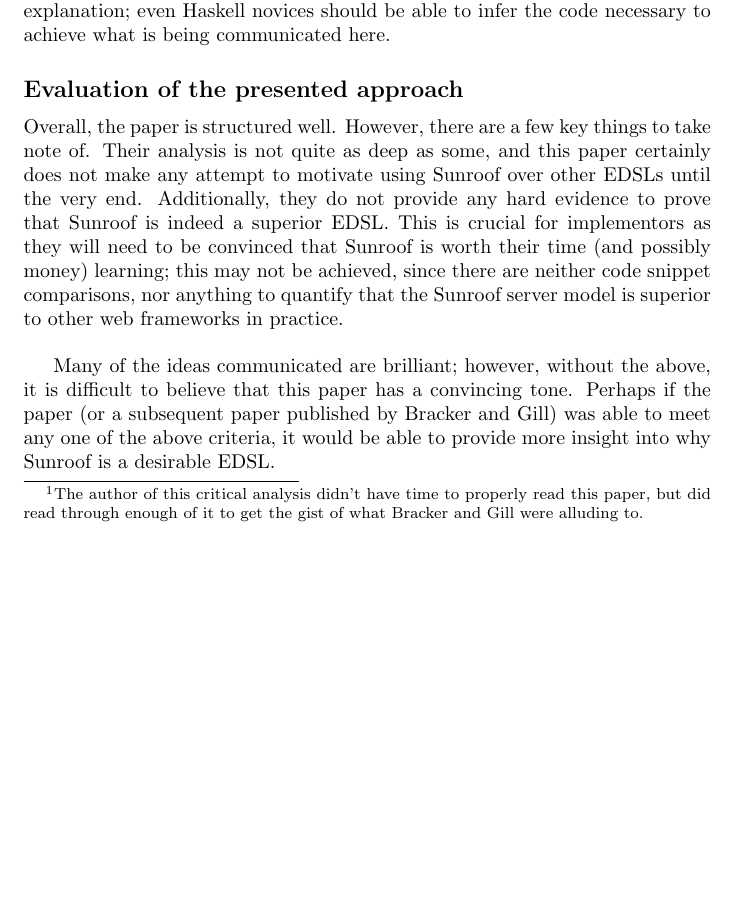
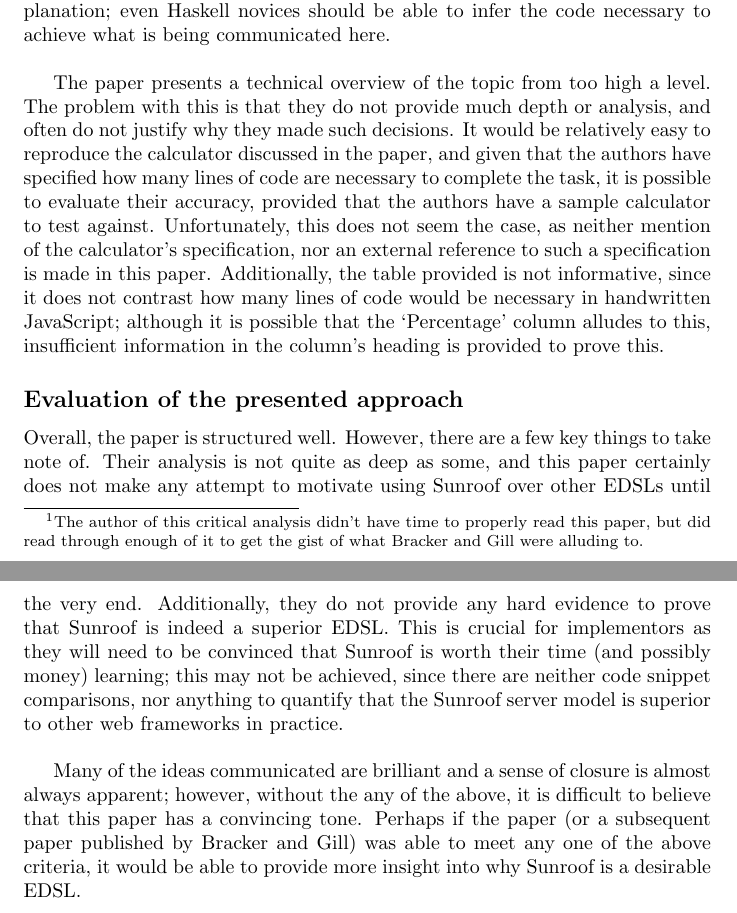
Before and after one commit to cjdb01/hairy-adventure, a LaTeX document (hairy-adventure.tex): part of page 3 of 7 before the commit and two parts of pages 3 and 4 of 7 after it, the two joined at a grey line, cut so that both start at the same text, the shorter picture padded with empty space. Compiled offline with pdfLaTeX.

Commit message:
Draft 0.9

```diff
--- a/hairy-adventure.tex
+++ b/hairy-adventure.tex
@@ -45,7 +45,13 @@ This doesn't make the process novel.
 
 The only completely novel proposal identified is the Sunroof server previously mentioned.
 Unfortunately, this section is done little justice, as the content spans for only half a page, including the provided code.
-While the section is short, the idea presented is really innovative and lightweight in contrast to other web frameworks such as {\it HAppS}, {\it Snap}, and {\it Yesod}, and does not require much explanation; even Haskell novices should be able to infer the code necessary to achieve what is being communicated here.
+While the section is short, the idea presented is really innovative and lightweight in contrast to other web frameworks such as {\it HAppS}, {\it Snap}, and {\it Yesod}, and does not require much explanation; even Haskell novices should be able to infer the code necessary to achieve what is being communicated here.\\
+
+The paper presents a technical overview of the topic from too high a level.
+The problem with this is that they do not provide much depth or analysis, and often do not justify why they made such decisions.
+It would be relatively easy to reproduce the calculator discussed in the paper, and given that the authors have specified how many lines of code are necessary to complete the task, it is possible to evaluate their accuracy, provided that the authors have a sample calculator to test against.
+Unfortunately, this does not seem the case, as neither mention of the calculator's specification, nor an external reference to such a specification is made in this paper.
+Additionally, the table provided is not informative, since it does not contrast how many lines of code would be necessary in handwritten JavaScript; although it is possible that the `Percentage' column alludes to this, insufficient information in the column's heading is provided to prove this.
 
 \subsection*{Evaluation of the presented approach}
 Overall, the paper is structured well.
@@ -54,7 +60,8 @@ Their analysis is not quite as deep as some, and this paper certainly does not m
 Additionally, they do not provide any hard evidence to prove that Sunroof is indeed a superior EDSL.
 This is crucial for implementors as they will need to be convinced that Sunroof is worth their time (and possibly money) learning; this may not be achieved, since there are neither code snippet comparisons, nor anything to quantify that the Sunroof server model is superior to other web frameworks in practice.\\
 
-Many of the ideas communicated are brilliant; however, without the above, it is difficult to believe that this paper has a convincing tone. Perhaps if the paper (or a subsequent paper published by Bracker and Gill) was able to meet any one of the above criteria, it would be able to provide more insight into why Sunroof is a desirable EDSL.
+Many of the ideas communicated are brilliant and a sense of closure is almost always apparent; however, without the any of the above, it is difficult to believe that this paper has a convincing tone.
+Perhaps if the paper (or a subsequent paper published by Bracker and Gill) was able to meet any one of the above criteria, it would be able to provide more insight into why Sunroof is a desirable EDSL.
 
 \section*{References}
 \noindent
```
Also changed, not shown: hairy-adventure.pdf, 2 other files.
